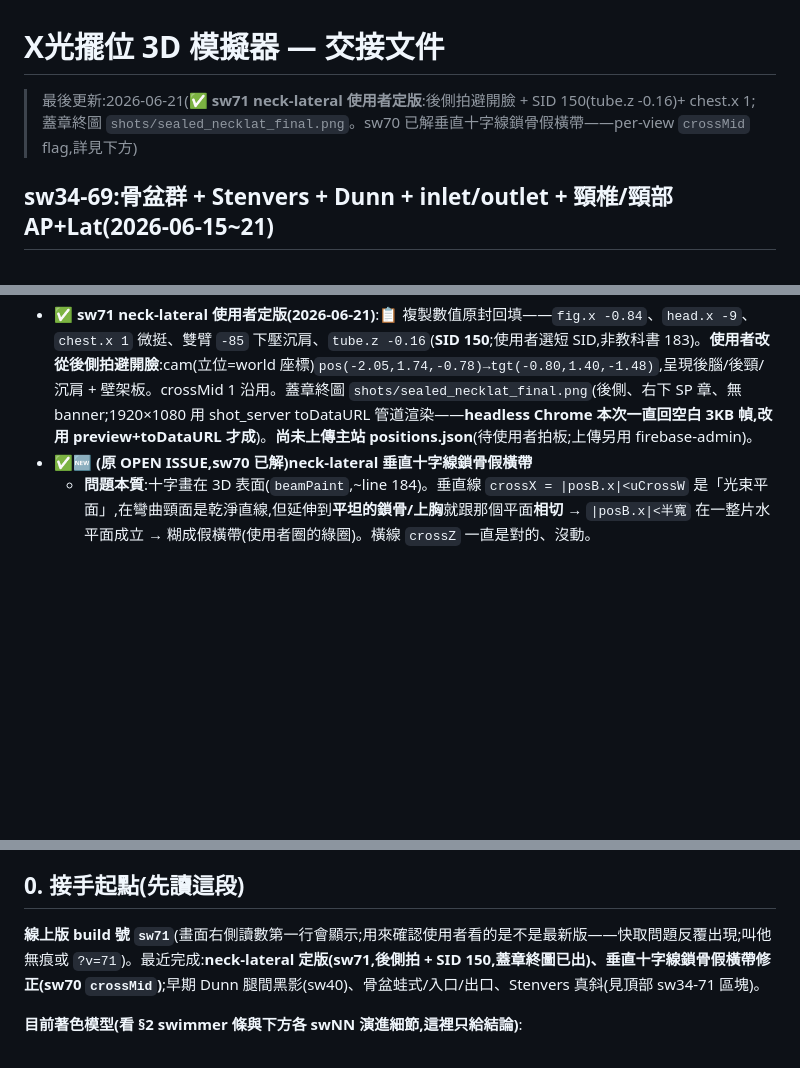
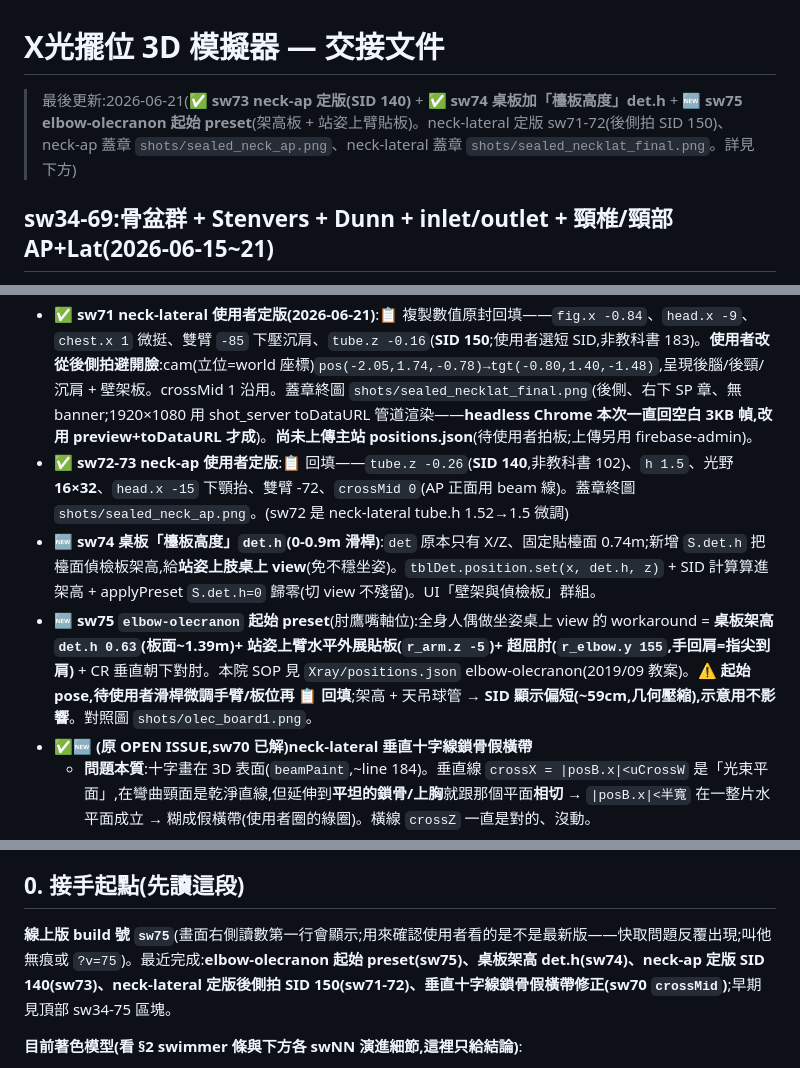
Before and after one commit to mickeypeng530/3D, a Markdown page: HANDOVER.md, 3 parts joined by grey strips. GitHub-like rendering; blank space fills up the shorter version.

Commit message:
docs: 更新交接 — neck-ap 定版(sw73)+ 桌板 det.h(sw74)+ elbow-olecranon 起始 preset(sw75)
Co-Authored-By: Claude Opus 4.8 <noreply@anthropic.com>

```diff
--- a/HANDOVER.md
+++ b/HANDOVER.md
@@ -1,12 +1,15 @@
 # X光擺位 3D 模擬器 — 交接文件
 
-> 最後更新:2026-06-21(✅ **sw71 neck-lateral 使用者定版**:後側拍避開臉 + SID 150(tube.z -0.16)+ chest.x 1;蓋章終圖 `shots/sealed_necklat_final.png`。sw70 已解垂直十字線鎖骨假橫帶——per-view `crossMid` flag,詳見下方)
+> 最後更新:2026-06-21(✅ **sw73 neck-ap 定版(SID 140)** + ✅ **sw74 桌板加「檯板高度」det.h** + 🆕 **sw75 elbow-olecranon 起始 preset**(架高板 + 站姿上臂貼板)。neck-lateral 定版 sw71-72(後側拍 SID 150)、neck-ap 蓋章 `shots/sealed_neck_ap.png`、neck-lateral 蓋章 `shots/sealed_necklat_final.png`。詳見下方)
 
 ## sw34-69:骨盆群 + Stenvers + Dunn + inlet/outlet + 頸椎/頸部 AP+Lat(2026-06-15~21)
 - ⚠️ **`cspine-*`(頸椎,看骨)和 `neck-*`(頸部,軟組織/氣道)是獨立 view,別混**(使用者糾正過)。擺位骨架幾乎相同(立位、下巴抬、CR 對 C4),差在臨床目的/曝光/準直/SID。已建起始 preset:cspine-ap(sw56)、neck-ap(sw57)、neck-lateral(sw58);cspine-lateral 早就有。cspine-ap/lateral 主站已有照片,neck-ap/lateral 是缺照(要補)。
   - **neck-ap**:光野窄高含枕骨→C7 氣道(16×34)、CR 垂直對 C4、SID 102、用力吐氣。cspine-ap:看骨 C3-T2、常規 cephalad 15-20°、SID 100。
   - 🔑 **neck-lateral 差 cspine-lateral 最多**:① **SID 183cm**(長 SID 減放大;`tube.z 0.56`→SID~183,公式 SID≈196×tube.z+72.5,pitch 90 立位)② **用力下壓雙肩**(arm.z -85,投影到 C7 以下露下頸)③ 光野高含顱底→C7。cspine-lateral SID 100、肩只放低。
 - ✅ **sw71 neck-lateral 使用者定版(2026-06-21)**:📋 複製數值原封回填——`fig.x -0.84`、`head.x -9`、`chest.x 1` 微挺、雙臂 `-85` 下壓沉肩、`tube.z -0.16`(**SID 150**;使用者選短 SID,非教科書 183)。**使用者改從後側拍避開臉**:cam(立位=world 座標)`pos(-2.05,1.74,-0.78)→tgt(-0.80,1.40,-1.48)`,呈現後腦/後頸/沉肩 + 壁架板。crossMid 1 沿用。蓋章終圖 `shots/sealed_necklat_final.png`(後側、右下 SP 章、無 banner;1920×1080 用 shot_server toDataURL 管道渲染——**headless Chrome 本次一直回空白 3KB 幀,改用 preview+toDataURL 才成**)。**尚未上傳主站 positions.json**(待使用者拍板;上傳另用 firebase-admin)。
+- ✅ **sw72-73 neck-ap 使用者定版**:📋 回填——`tube.z -0.26`(**SID 140**,非教科書 102)、`h 1.5`、光野 **16×32**、`head.x -15` 下顎抬、雙臂 -72、`crossMid 0`(AP 正面用 beam 線)。蓋章終圖 `shots/sealed_neck_ap.png`。(sw72 是 neck-lateral tube.h 1.52→1.5 微調)
+- 🆕 **sw74 桌板「檯板高度」`det.h`(0-0.9m 滑桿)**:`det` 原本只有 X/Z、固定貼檯面 0.74m;新增 `S.det.h` 把檯面偵檢板架高,給**站姿上肢桌上 view**(免不穩坐姿)。`tblDet.position.set(x, det.h, z)` + SID 計算算進架高 + applyPreset `S.det.h=0` 歸零(切 view 不殘留)。UI「壁架與偵檢板」群組。
+- 🆕 **sw75 `elbow-olecranon` 起始 preset**(肘鷹嘴軸位):全身人偶做坐姿桌上 view 的 workaround = **桌板架高 `det.h 0.63`(板面~1.39m)+ 站姿上臂水平外展貼板(`r_arm.z -5`)+ 超屈肘(`r_elbow.y 155`,手回肩=指尖到肩)** + CR 垂直朝下對肘。本院 SOP 見 `Xray/positions.json` elbow-olecranon(2019/09 教案)。**⚠️ 起始 pose,待使用者滑桿微調手臂/板位再 📋 回填**;架高 + 天吊球管 → **SID 顯示偏短(~59cm,几何壓縮),示意用不影響**。對照圖 `shots/olec_board1.png`。
 - ✅🆕 **(原 OPEN ISSUE,sw70 已解)neck-lateral 垂直十字線鎖骨假橫帶**
   - **問題本質**:十字畫在 3D 表面(`beamPaint`,~line 184)。垂直線 `crossX = |posB.x|<uCrossW` 是「光束平面」,在彎曲頸面是乾淨直線,但延伸到**平坦的鎖骨/上胸**就跟那個平面**相切** → `|posB.x|<半寬` 在一整片水平面成立 → 糊成假橫帶(使用者圈的綠圈)。橫線 `crossZ` 一直是對的、沒動。
   - ✅ **sw70 解法(使用者拍板「畫在身上、只修頸根」)**:新增 per-view flag **`crossMid`**(只開在 neck-lateral preset)。`crossX` 改成混合:
@@ -91,7 +94,7 @@
 
 ## 0. 接手起點(先讀這段)
 
-**線上版 build 號 `sw71`**(畫面右側讀數第一行會顯示;用來確認使用者看的是不是最新版——快取問題反覆出現;叫他無痕或 `?v=71`)。最近完成:**neck-lateral 定版(sw71,後側拍 + SID 150,蓋章終圖已出)、垂直十字線鎖骨假橫帶修正(sw70 `crossMid`)**;早期 Dunn 腿間黑影(sw40)、骨盆蛙式/入口/出口、Stenvers 真斜(見頂部 sw34-71 區塊)。
+**線上版 build 號 `sw75`**(畫面右側讀數第一行會顯示;用來確認使用者看的是不是最新版——快取問題反覆出現;叫他無痕或 `?v=75`)。最近完成:**elbow-olecranon 起始 preset(sw75)、桌板架高 det.h(sw74)、neck-ap 定版 SID 140(sw73)、neck-lateral 定版後側拍 SID 150(sw71-72)、垂直十字線鎖骨假橫帶修正(sw70 `crossMid`)**;早期見頂部 sw34-75 區塊。
 
 **目前著色模型(看 §2 swimmer 條與下方各 swNN 演進細節,這裡只給結論)**:
 - **皮膚十字/光野**:用 TSL `beamPaint`,**身體**畫光野亮區+十字、**承光面(X光板)**只畫柔光野+sun 柔影(無投影十字)。`beamPaint` 用 `if(onSurface)` 編譯期分支。
```
Also changed, not shown: other parts of HANDOVER.md (+1 -1 lines).
